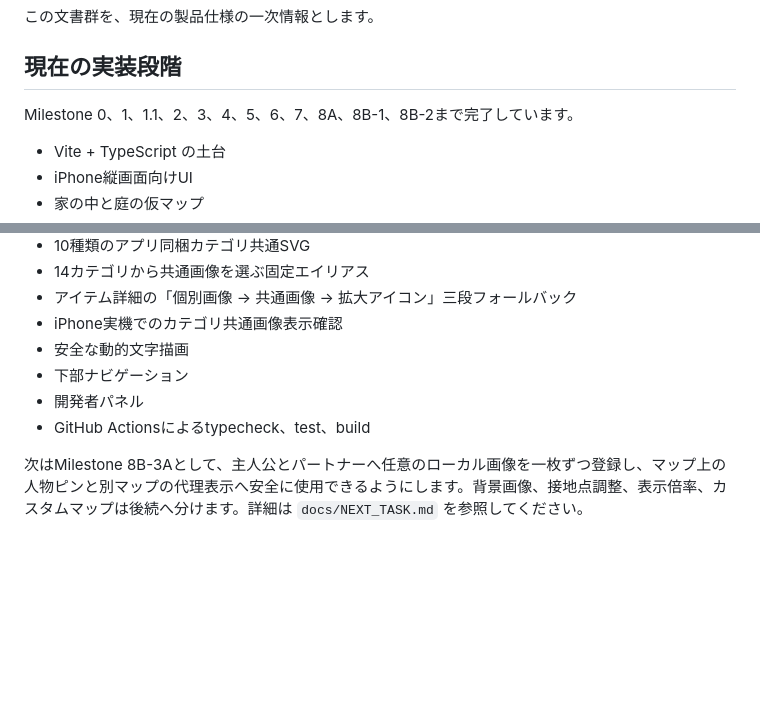
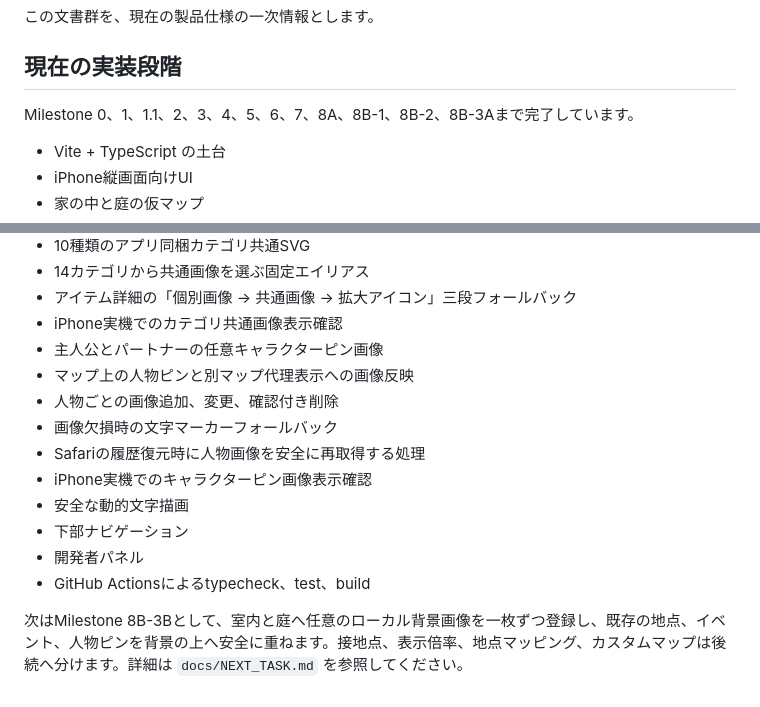
Before and after one commit to 417yuki/days_together, a Markdown page: README.md, 2 parts joined by grey strips. Rendered like a GitHub page; blank space fills up the shorter version.

Commit message:
READMEを背景画像Milestoneへ更新

```diff
--- a/README.md
+++ b/README.md
@@ -26,7 +26,7 @@
 
 ## 現在の実装段階
 
-Milestone 0、1、1.1、2、3、4、5、6、7、8A、8B-1、8B-2まで完了しています。
+Milestone 0、1、1.1、2、3、4、5、6、7、8A、8B-1、8B-2、8B-3Aまで完了しています。
 
 - Vite + TypeScript の土台
 - iPhone縦画面向けUI
@@ -71,9 +71,15 @@ Milestone 0、1、1.1、2、3、4、5、6、7、8A、8B-1、8B-2まで完了し
 - 14カテゴリから共通画像を選ぶ固定エイリアス
 - アイテム詳細の「個別画像 → 共通画像 → 拡大アイコン」三段フォールバック
 - iPhone実機でのカテゴリ共通画像表示確認
+- 主人公とパートナーの任意キャラクターピン画像
+- マップ上の人物ピンと別マップ代理表示への画像反映
+- 人物ごとの画像追加、変更、確認付き削除
+- 画像欠損時の文字マーカーフォールバック
+- Safariの履歴復元時に人物画像を安全に再取得する処理
+- iPhone実機でのキャラクターピン画像表示確認
 - 安全な動的文字描画
 - 下部ナビゲーション
 - 開発者パネル
 - GitHub Actionsによるtypecheck、test、build
 
-次はMilestone 8B-3Aとして、主人公とパートナーへ任意のローカル画像を一枚ずつ登録し、マップ上の人物ピンと別マップの代理表示へ安全に使用できるようにします。背景画像、接地点調整、表示倍率、カスタムマップは後続へ分けます。詳細は `docs/NEXT_TASK.md` を参照してください。
+次はMilestone 8B-3Bとして、室内と庭へ任意のローカル背景画像を一枚ずつ登録し、既存の地点、イベント、人物ピンを背景の上へ安全に重ねます。接地点、表示倍率、地点マッピング、カスタムマップは後続へ分けます。詳細は `docs/NEXT_TASK.md` を参照してください。
```
